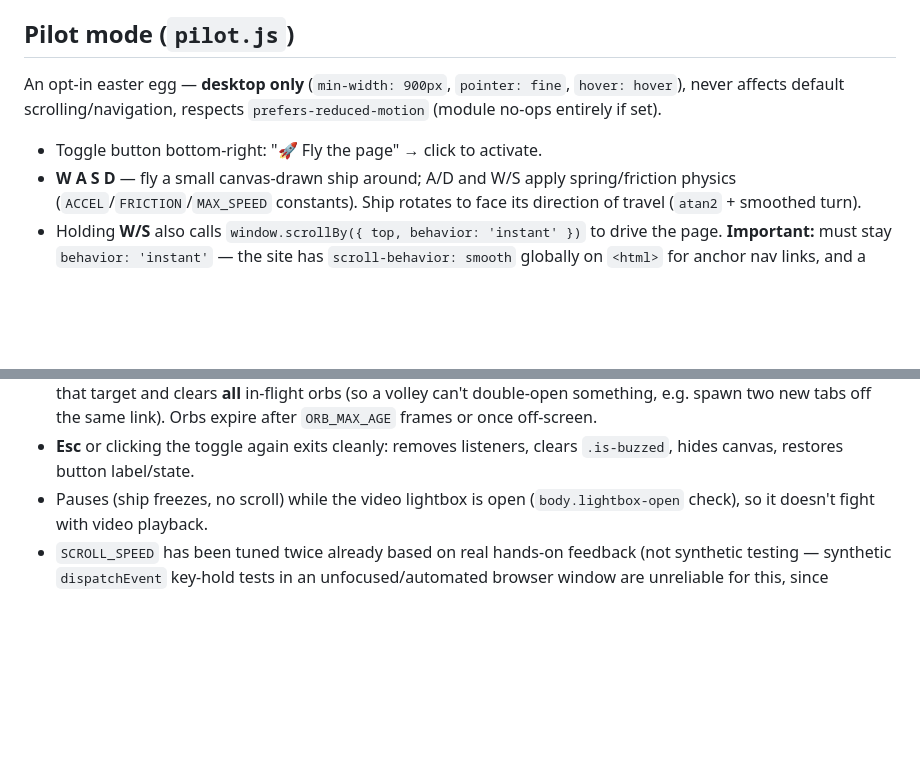
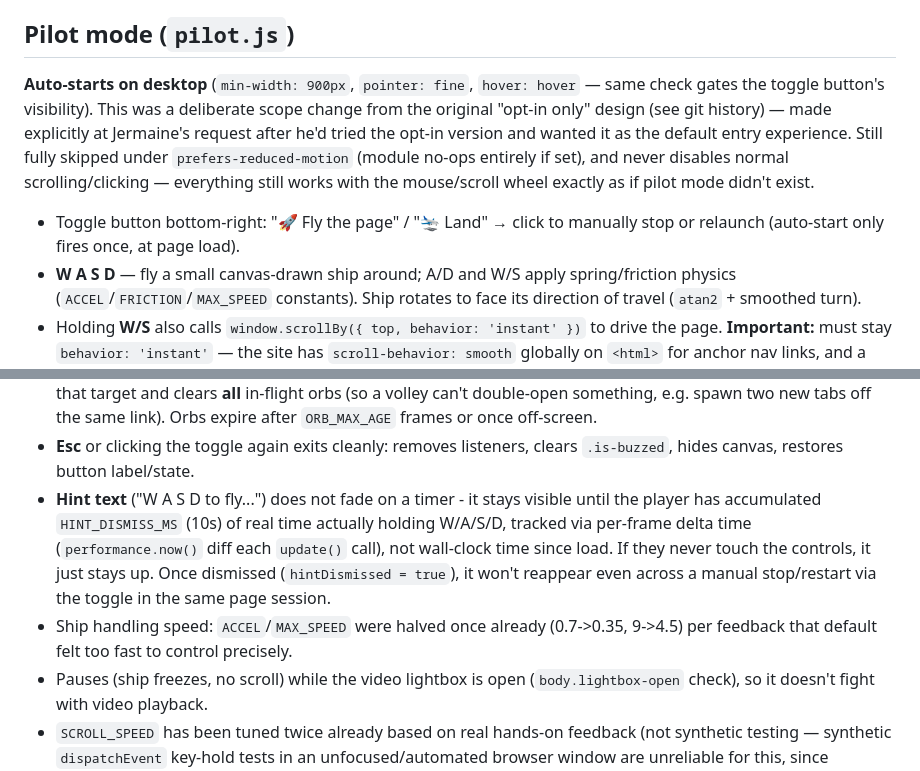
Before and after one commit to jdshaolinstar/engineering-portfolio, a Markdown page: .docs/guide.md, 2 parts joined by grey strips. Drawn GitHub-style; blank space fills up the shorter version.

Commit message:
Update guide: pilot mode now auto-starts on desktop

```diff
--- a/.docs/guide.md
+++ b/.docs/guide.md
@@ -72,11 +72,17 @@ Deploy = push to `main`. GitHub Pages serves the repo root directly, no CI/build
 
 ## Pilot mode (`pilot.js`)
 
-An opt-in easter egg — **desktop only** (`min-width: 900px`, `pointer: fine`,
-`hover: hover`), never affects default scrolling/navigation, respects
-`prefers-reduced-motion` (module no-ops entirely if set).
+**Auto-starts on desktop** (`min-width: 900px`, `pointer: fine`, `hover: hover`
+— same check gates the toggle button's visibility). This was a deliberate
+scope change from the original "opt-in only" design (see git history) — made
+explicitly at Jermaine's request after he'd tried the opt-in version and
+wanted it as the default entry experience. Still fully skipped under
+`prefers-reduced-motion` (module no-ops entirely if set), and never disables
+normal scrolling/clicking — everything still works with the mouse/scroll
+wheel exactly as if pilot mode didn't exist.
 
-- Toggle button bottom-right: "🚀 Fly the page" → click to activate.
+- Toggle button bottom-right: "🚀 Fly the page" / "🛬 Land" → click to
+  manually stop or relaunch (auto-start only fires once, at page load).
 - **W A S D** — fly a small canvas-drawn ship around; A/D and W/S apply
   spring/friction physics (`ACCEL`/`FRICTION`/`MAX_SPEED` constants). Ship
   rotates to face its direction of travel (`atan2` + smoothed turn).
@@ -100,6 +106,15 @@ An opt-in easter egg — **desktop only** (`min-width: 900px`, `pointer: fine`,
   once off-screen.
 - **Esc** or clicking the toggle again exits cleanly: removes listeners,
   clears `.is-buzzed`, hides canvas, restores button label/state.
+- **Hint text** ("W A S D to fly...") does not fade on a timer - it stays
+  visible until the player has accumulated `HINT_DISMISS_MS` (10s) of real
+  time actually holding W/A/S/D, tracked via per-frame delta time
+  (`performance.now()` diff each `update()` call), not wall-clock time since
+  load. If they never touch the controls, it just stays up. Once dismissed
+  (`hintDismissed = true`), it won't reappear even across a manual
+  stop/restart via the toggle in the same page session.
+- Ship handling speed: `ACCEL`/`MAX_SPEED` were halved once already (0.7->0.35,
+  9->4.5) per feedback that default felt too fast to control precisely.
 - Pauses (ship freezes, no scroll) while the video lightbox is open
   (`body.lightbox-open` check), so it doesn't fight with video playback.
 - `SCROLL_SPEED` has been tuned twice already based on real hands-on feedback
```
